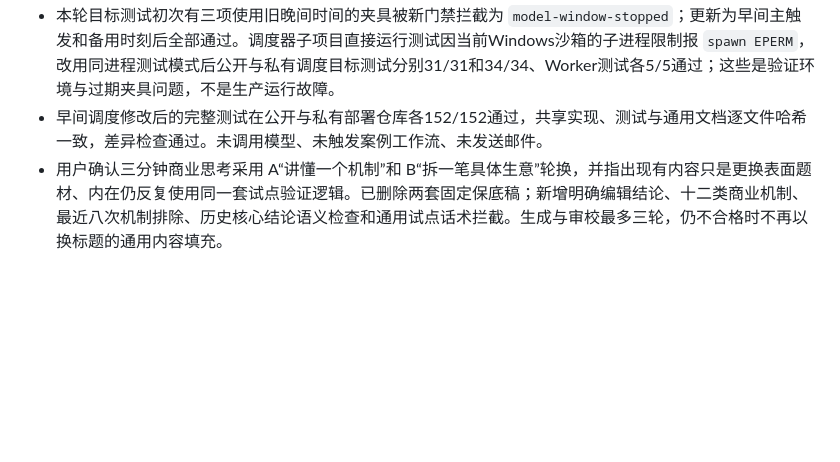
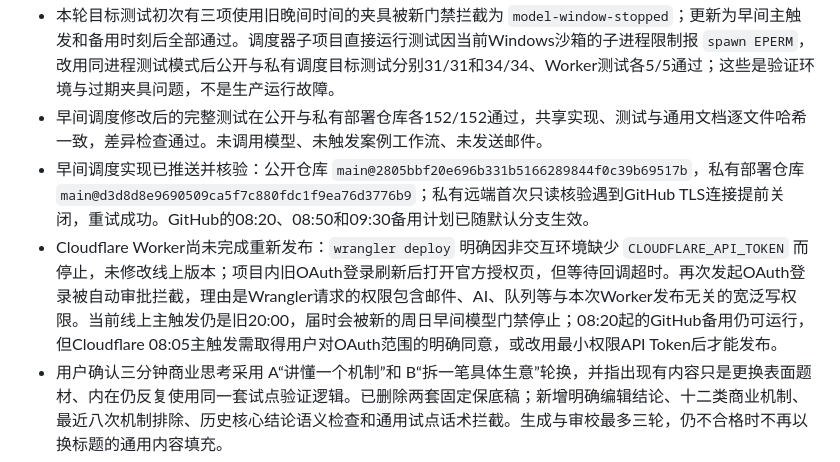
Before and after one commit to weleuther900-arch/daily-global-briefing, a Markdown page: docs/维护日志.md, the part around the change. GitHub-like rendering; blank space fills up the shorter version.

Commit message:
docs: record weekly schedule deployment status

```diff
--- a/docs/维护日志.md
+++ b/docs/维护日志.md
@@ -5,6 +5,8 @@
 - 用户要求周度商业案例改为周日早上送达。检查确认正式私有部署仍以北京时间周日20:00为Cloudflare主触发，GitHub备用点为20:30、22:30和周一05:30。现已将通用调度实现改为周日08:05主触发、08:20/08:50/09:30幂等备用，正常目标为09:00前收到；最后备用核验当周SMTP 250回执，案例专用模型窗口限于周日07:30至11:00。正式Worker发布与远端同步结果随后按实际回执补记。
 - 本轮目标测试初次有三项使用旧晚间时间的夹具被新门禁拦截为 `model-window-stopped`；更新为早间主触发和备用时刻后全部通过。调度器子项目直接运行测试因当前Windows沙箱的子进程限制报 `spawn EPERM`，改用同进程测试模式后公开与私有调度目标测试分别31/31和34/34、Worker测试各5/5通过；这些是验证环境与过期夹具问题，不是生产运行故障。
 - 早间调度修改后的完整测试在公开与私有部署仓库各152/152通过，共享实现、测试与通用文档逐文件哈希一致，差异检查通过。未调用模型、未触发案例工作流、未发送邮件。
+- 早间调度实现已推送并核验：公开仓库 `main@2805bbf20e696b331b5166289844f0c39b69517b`，私有部署仓库 `main@d3d8d8e9690509ca5f7c880fdc1f9ea76d3776b9`；私有远端首次只读核验遇到GitHub TLS连接提前关闭，重试成功。GitHub的08:20、08:50和09:30备用计划已随默认分支生效。
+- Cloudflare Worker尚未完成重新发布：`wrangler deploy` 明确因非交互环境缺少 `CLOUDFLARE_API_TOKEN` 而停止，未修改线上版本；项目内旧OAuth登录刷新后打开官方授权页，但等待回调超时。再次发起OAuth登录被自动审批拦截，理由是Wrangler请求的权限包含邮件、AI、队列等与本次Worker发布无关的宽泛写权限。当前线上主触发仍是旧20:00，届时会被新的周日早间模型门禁停止；08:20起的GitHub备用仍可运行，但Cloudflare 08:05主触发需取得用户对OAuth范围的明确同意，或改用最小权限API Token后才能发布。
 - 用户确认三分钟商业思考采用 A“讲懂一个机制”和 B“拆一笔具体生意”轮换，并指出现有内容只是更换表面题材、内在仍反复使用同一套试点验证逻辑。已删除两套固定保底稿；新增明确编辑结论、十二类商业机制、最近八次机制排除、历史核心结论语义检查和通用试点话术拦截。生成与审校最多三轮，仍不合格时不再以换标题的通用内容填充。
 - 复核实际投递运行：2026-10-08 晨报来自运行 `37700210689`，共 6 条；2026-10-04 周度商业案例来自运行 `37218514182`。晨报重点稿同时展示结论、白话、影响、多个小节、边界和开放状态，但程序没有检查这些字段是否重复；案例旧规则强制至少 5 章、3 道题和约 5000 至 8000 字，容易把同一主体的无关公告并排拼接。
 - 晨报简讯调整为 180 至 480 字，并分开显示变化、意义和未知边界；重点稿限制为 280 至 850 字且只允许一个关键细节小节，新增跨字段重复检查。周度案例改为只回答一个核心问题，按事实、难题、商业机制、结果与风险四步展开，只留一道思考题。
```
